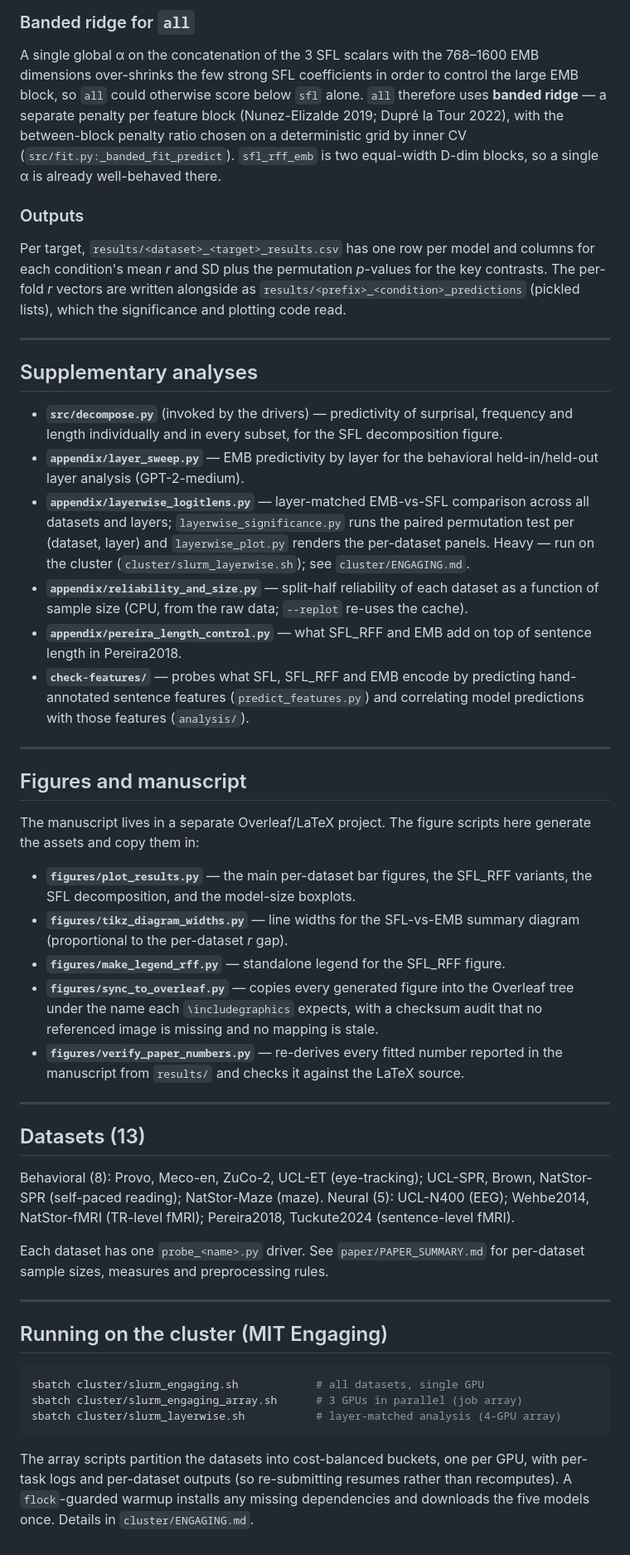
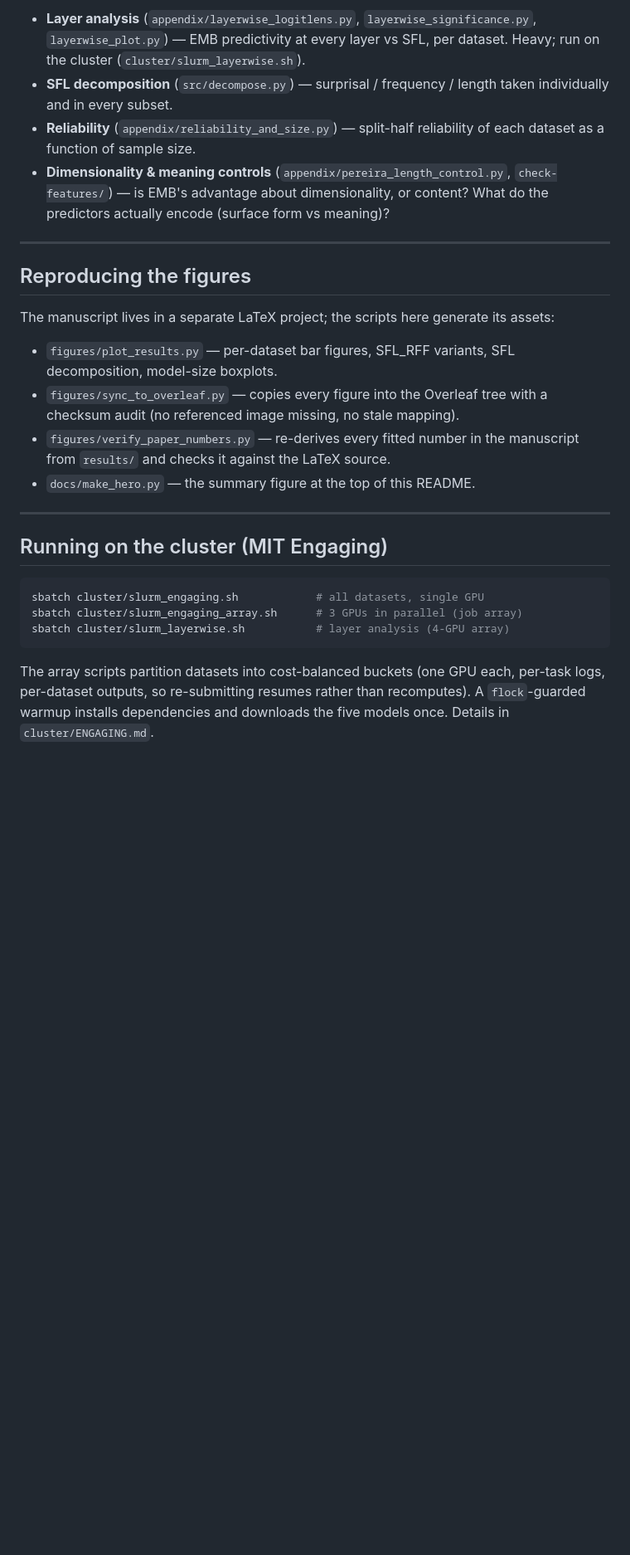
Before and after one commit to Andrea-de-Varda/SFL-EMB, a Markdown page: README.md, the part around the change printed below. Shown: that part at 83% size. Drawn GitHub-style; blank space fills up the shorter version.

Commit message:
readme improve

````diff
--- a/README.md
+++ b/README.md
@@ -143,71 +191,27 @@ observed.
-### Banded ridge for `all`
-
-A single global α on the concatenation of the 3 SFL scalars with the 768–1600 EMB
-dimensions over-shrinks the few strong SFL coefficients in order to control the large
-EMB block, so `all` could otherwise score below `sfl` alone. `all` therefore uses
-**banded ridge** — a separate penalty per feature block (Nunez-Elizalde 2019; Dupré
-la Tour 2022), with the between-block penalty ratio chosen on a deterministic grid by
-inner CV (`src/fit.py:_banded_fit_predict`). `sfl_rff_emb` is two equal-width D-dim
-blocks, so a single α is already well-behaved there.
-
-### Outputs
-
-Per target, `results/<dataset>_<target>_results.csv` has one row per model and
-columns for each condition's mean *r* and SD plus the permutation *p*-values for the
-key contrasts. The per-fold *r* vectors are written alongside as
-`results/<prefix>_<condition>_predictions` (pickled lists), which the significance
-and plotting code read.
+- **Layer analysis** (`appendix/layerwise_logitlens.py`, `layerwise_significance.py`,
+  `layerwise_plot.py`) — EMB predictivity at every layer vs SFL, per dataset. Heavy;
+  run on the cluster (`cluster/slurm_layerwise.sh`).
+- **SFL decomposition** (`src/decompose.py`) — surprisal / frequency / length taken
+  individually and in every subset.
+- **Reliability** (`appendix/reliability_and_size.py`) — split-half reliability of each
+  dataset as a function of sample size.
+- **Dimensionality & meaning controls** (`appendix/pereira_length_control.py`,
+  `check-features/`) — is EMB's advantage about dimensionality, or content? What do the
+  predictors actually encode (surface form vs meaning)?
 
 ---
 
-## Supplementary analyses
+## Reproducing the figures
 
-- **`src/decompose.py`** (invoked by the drivers) — predictivity of surprisal,
-  frequency and length individually and in every subset, for the SFL decomposition
-  figure.
-- **`appendix/layer_sweep.py`** — EMB predictivity by layer for the behavioral
-  held-in/held-out layer analysis (GPT-2-medium).
-- **`appendix/layerwise_logitlens.py`** — layer-matched EMB-vs-SFL comparison across
-  all datasets and layers; `layerwise_significance.py` runs the paired permutation
-  test per (dataset, layer) and `layerwise_plot.py` renders the per-dataset panels.
-  Heavy — run on the cluster (`cluster/slurm_layerwise.sh`); see `cluster/ENGAGING.md`.
-- **`appendix/reliability_and_size.py`** — split-half reliability of each dataset as
-  a function of sample size (CPU, from the raw data; `--replot` re-uses the cache).
-- **`appendix/pereira_length_control.py`** — what SFL_RFF and EMB add on top of
-  sentence length in Pereira2018.
-- **`check-features/`** — probes what SFL, SFL_RFF and EMB encode by predicting
-  hand-annotated sentence features (`predict_features.py`) and correlating model
-  predictions with those features (`analysis/`).
+The manuscript lives in a separate LaTeX project; the scripts here generate its assets:
 
----
-
-## Figures and manuscript
-
-The manuscript lives in a separate Overleaf/LaTeX project. The figure scripts here
-generate the assets and copy them in:
-
-- **`figures/plot_results.py`** — the main per-dataset bar figures, the SFL_RFF
-  variants, the SFL decomposition, and the model-size boxplots.
-- **`figures/tikz_diagram_widths.py`** — line widths for the SFL-vs-EMB summary
-  diagram (proportional to the per-dataset *r* gap).
-- **`figures/make_legend_rff.py`** — standalone legend for the SFL_RFF figure.
-- **`figures/sync_to_overleaf.py`** — copies every generated figure into the Overleaf
-  tree under the name each `\includegraphics` expects, with a checksum audit that no
-  referenced image is missing and no mapping is stale.
-- **`figures/verify_paper_numbers.py`** — re-derives every fitted number reported in
-  the manuscript from `results/` and checks it against the LaTeX source.
-
----
-
-## Datasets (13)
-
-Behavioral (8): Provo, Meco-en, ZuCo-2, UCL-ET (eye-tracking); UCL-SPR, Brown,
-NatStor-SPR (self-paced reading); NatStor-Maze (maze).
-Neural (5): UCL-N400 (EEG); Wehbe2014, NatStor-fMRI (TR-level fMRI); Pereira2018,
-Tuckute2024 (sentence-level fMRI).
-
-Each dataset has one `probe_<name>.py` driver. See `paper/PAPER_SUMMARY.md` for
-per-dataset sample sizes, measures and preprocessing rules.
+- `figures/plot_results.py` — per-dataset bar figures, SFL_RFF variants, SFL
+  decomposition, model-size boxplots.
+- `figures/sync_to_overleaf.py` — copies every figure into the Overleaf tree with a
+  checksum audit (no referenced image missing, no stale mapping).
+- `figures/verify_paper_numbers.py` — re-derives every fitted number in the manuscript
+  from `results/` and checks it against the LaTeX source.
+- `docs/make_hero.py` — the summary figure at the top of this README.
 
 ---
 
@@ -216,10 +220,10 @@ per-dataset sample sizes, measures and preprocessing rules.
 ```bash
 sbatch cluster/slurm_engaging.sh            # all datasets, single GPU
 sbatch cluster/slurm_engaging_array.sh      # 3 GPUs in parallel (job array)
-sbatch cluster/slurm_layerwise.sh           # layer-matched analysis (4-GPU array)
+sbatch cluster/slurm_layerwise.sh           # layer analysis (4-GPU array)
 ```
 
-The array scripts partition the datasets into cost-balanced buckets, one per GPU,
-with per-task logs and per-dataset outputs (so re-submitting resumes rather than
-recomputes). A `flock`-guarded warmup installs any missing dependencies and downloads
-the five models once. Details in `cluster/ENGAGING.md`.
+The array scripts partition datasets into cost-balanced buckets (one GPU each,
+per-task logs, per-dataset outputs, so re-submitting resumes rather than recomputes).
+A `flock`-guarded warmup installs dependencies and downloads the five models once.
+Details in `cluster/ENGAGING.md`.
````
Also changed, not shown: other parts of README.md (+136 -88 lines), docs/hero.png (added), 3 other files.
